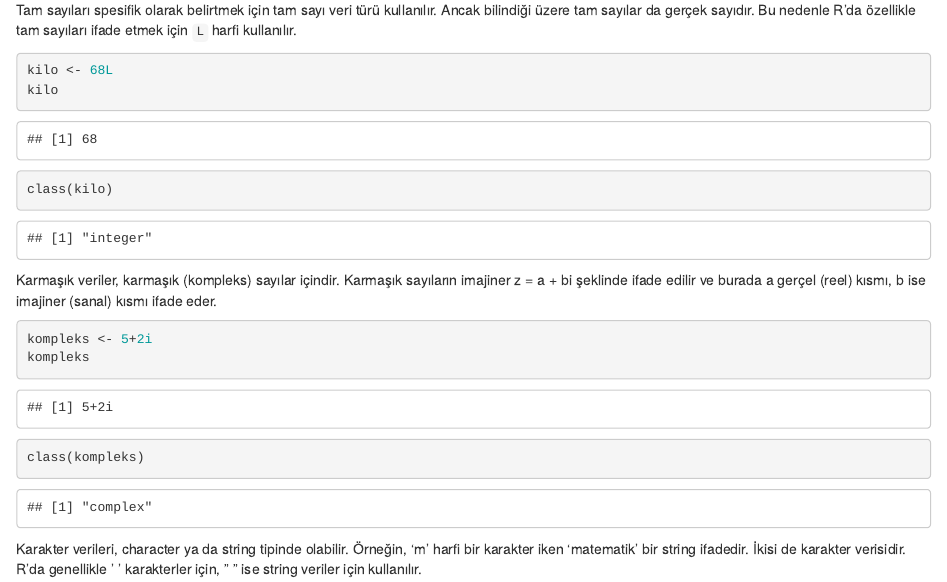
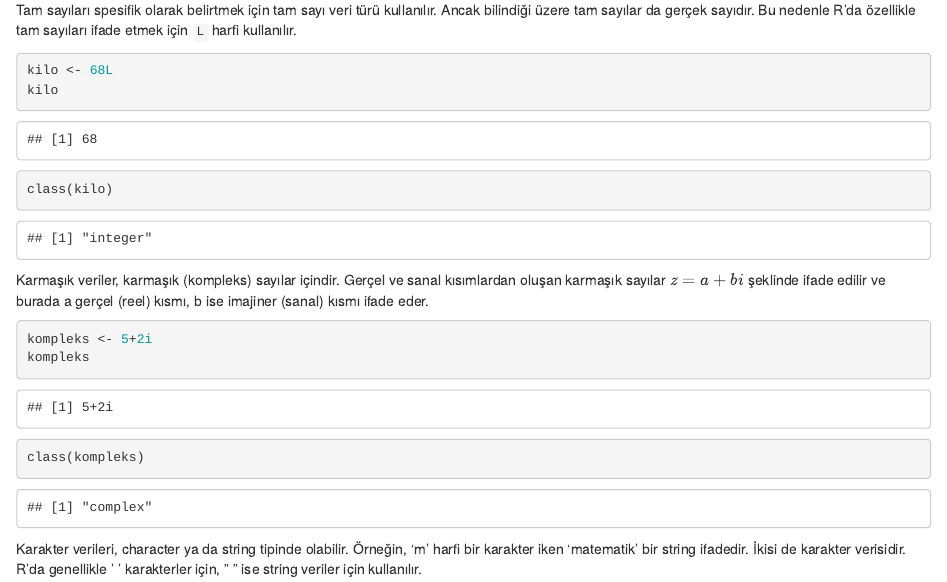
Before and after one commit to gungorMetehan/R-programlama-diline-giris, an R Markdown document (03-Veri-Turleri.Rmd): the page in a window 1100 px wide, from 1120 px down. Rendered offline with R 4.5, knitr and Pandoc, with nearby package versions; drawn as R Markdown's standard HTML page in place of the format the file asks for.

Commit message:
Update 03-Veri-Turleri.Rmd

````diff
--- a/03-Veri-Turleri.Rmd
+++ b/03-Veri-Turleri.Rmd
@@ -35,7 +35,7 @@ kilo
 class(kilo)
 ```
 
-Karmaşık veriler, karmaşık (kompleks) sayılar içindir. Karmaşık sayıların imajiner z = a + bi şeklinde ifade edilir ve burada a gerçel (reel) kısmı, b ise imajiner (sanal) kısmı ifade eder.
+Karmaşık veriler, karmaşık (kompleks) sayılar içindir. Gerçel ve sanal kısımlardan oluşan karmaşık sayılar $z = a + bi$ şeklinde ifade edilir ve burada a gerçel (reel) kısmı, b ise imajiner (sanal) kısmı ifade eder.
 
 ```{r}
 kompleks <- 5+2i
````
